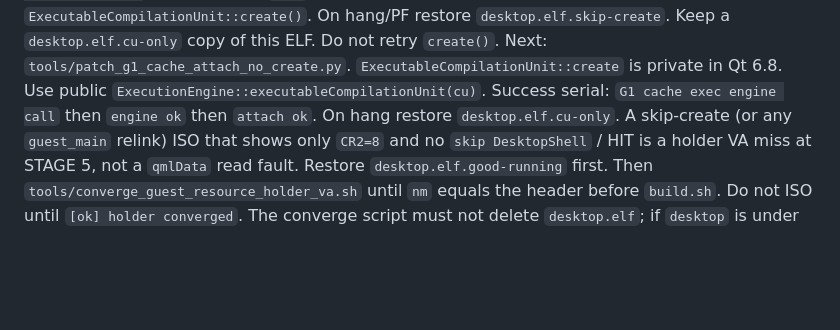
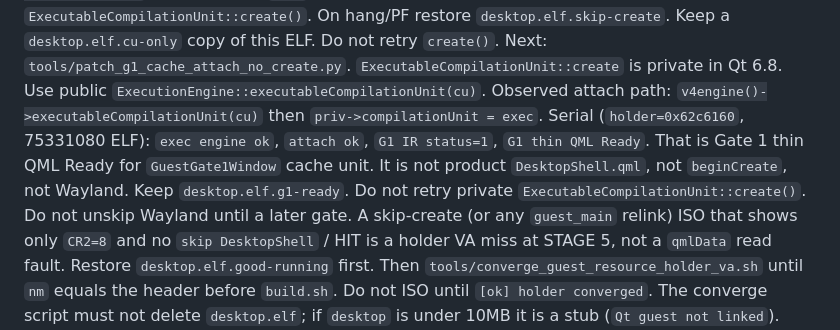
Before and after one commit to HIDEYUKI-KISHIDA/B-Free-master-64bit, a Markdown page: AGENTS.md, the part around the change. Drawn GitHub-style; blank space fills up the shorter version.

Commit message:
docs: Gate 1 thin QML Ready via executableCompilationUnit attach
GuestGate1Window cache unit: IR status=1 Ready. Not DesktopShell,
not beginCreate, not Wayland. Keep desktop.elf.g1-ready.

Co-authored-by: HIDEYUKI-KISHIDA <HIDEYUKI-KISHIDA@users.noreply.github.com>

```diff
--- a/AGENTS.md
+++ b/AGENTS.md
@@ -201,8 +201,15 @@ On hang/PF restore `desktop.elf.skip-create`. Keep a
 Next: `tools/patch_g1_cache_attach_no_create.py`.
 `ExecutableCompilationUnit::create` is private in Qt 6.8.
 Use public `ExecutionEngine::executableCompilationUnit(cu)`.
-Success serial: `G1 cache exec engine call` then `engine ok` then
-`attach ok`. On hang restore `desktop.elf.cu-only`.
+Observed attach path: `v4engine()->executableCompilationUnit(cu)` then
+`priv->compilationUnit = exec`. Serial (`holder=0x62c6160`,
+75331080 ELF): `exec engine ok`, `attach ok`,
+`G1 IR status=1`, `G1 thin QML Ready`. That is Gate 1 thin
+QML Ready for `GuestGate1Window` cache unit. It is not
+product `DesktopShell.qml`, not `beginCreate`, not Wayland.
+Keep `desktop.elf.g1-ready`. Do not retry private
+`ExecutableCompilationUnit::create()`. Do not unskip Wayland
+until a later gate.
 A skip-create (or any `guest_main` relink) ISO that shows only
 `CR2=8` and no `skip DesktopShell` / HIT is a holder VA miss
 at STAGE 5, not a `qmlData` read fault. Restore
```
